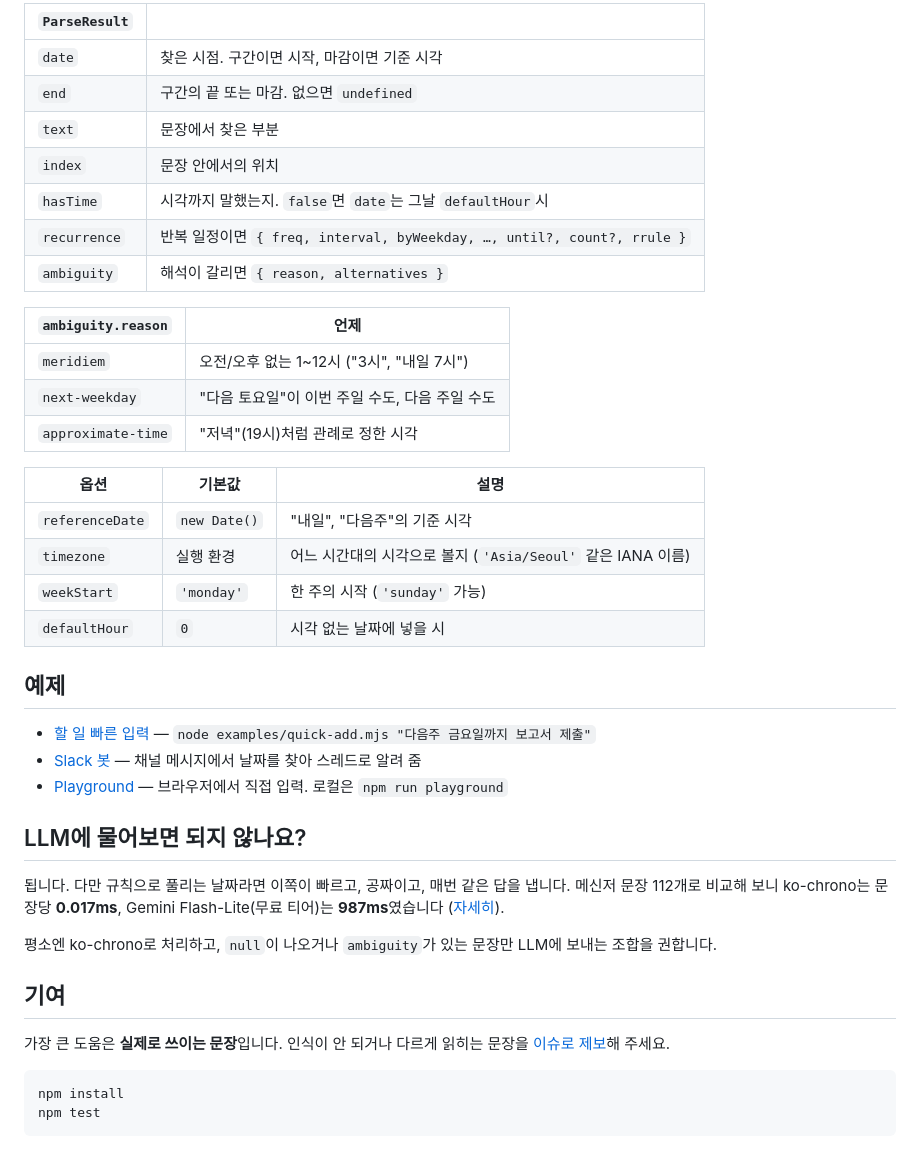
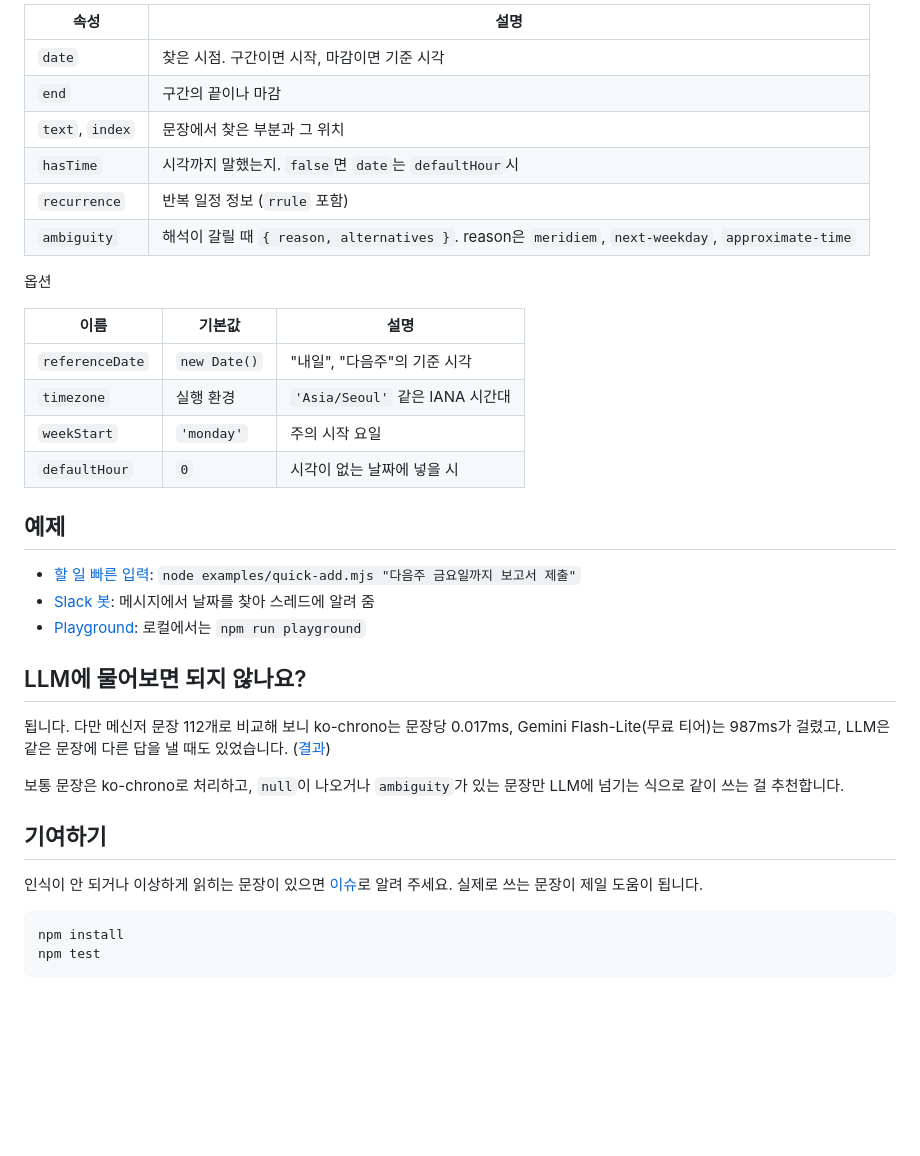
Before and after one commit to jwn7/ko-chrono, a Markdown page: README.md, the part around one of its changes. Rendered like a GitHub page; folded sections open; blank space fills up the shorter version.

````diff
--- a/README.md
+++ b/README.md
@@ -196,47 +124,37 @@ parse('내일 오후 3시', { timezone: 'Asia/Seoul' });  // 서버 시간대와
 
-<br>
-
-| `ParseResult` | |
+| 속성 | 설명 |
 |---|---|
 | `date` | 찾은 시점. 구간이면 시작, 마감이면 기준 시각 |
-| `end` | 구간의 끝 또는 마감. 없으면 `undefined` |
-| `text` | 문장에서 찾은 부분 |
-| `index` | 문장 안에서의 위치 |
-| `hasTime` | 시각까지 말했는지. `false`면 `date`는 그날 `defaultHour`시 |
-| `recurrence` | 반복 일정이면 `{ freq, interval, byWeekday, …, until?, count?, rrule }` |
-| `ambiguity` | 해석이 갈리면 `{ reason, alternatives }` |
+| `end` | 구간의 끝이나 마감 |
+| `text`, `index` | 문장에서 찾은 부분과 그 위치 |
+| `hasTime` | 시각까지 말했는지. `false`면 `date`는 `defaultHour`시 |
+| `recurrence` | 반복 일정 정보 (`rrule` 포함) |
+| `ambiguity` | 해석이 갈릴 때 `{ reason, alternatives }`. reason은 `meridiem`, `next-weekday`, `approximate-time` |
 
-| `ambiguity.reason` | 언제 |
-|---|---|
-| `meridiem` | 오전/오후 없는 1\~12시 ("3시", "내일 7시") |
-| `next-weekday` | "다음 토요일"이 이번 주일 수도, 다음 주일 수도 |
-| `approximate-time` | "저녁"(19시)처럼 관례로 정한 시각 |
+옵션
 
-| 옵션 | 기본값 | 설명 |
+| 이름 | 기본값 | 설명 |
 |---|---|---|
 | `referenceDate` | `new Date()` | "내일", "다음주"의 기준 시각 |
-| `timezone` | 실행 환경 | 어느 시간대의 시각으로 볼지 (`'Asia/Seoul'` 같은 IANA 이름) |
-| `weekStart` | `'monday'` | 한 주의 시작 (`'sunday'` 가능) |
-| `defaultHour` | `0` | 시각 없는 날짜에 넣을 시 |
-
-</details>
+| `timezone` | 실행 환경 | `'Asia/Seoul'` 같은 IANA 시간대 |
+| `weekStart` | `'monday'` | 주의 시작 요일 |
+| `defaultHour` | `0` | 시각이 없는 날짜에 넣을 시 |
 
 ## 예제
 
-- [할 일 빠른 입력](./examples/quick-add.mjs) — `node examples/quick-add.mjs "다음주 금요일까지 보고서 제출"`
-- [Slack 봇](./examples/slack-bot) — 채널 메시지에서 날짜를 찾아 스레드로 알려 줌
-- [Playground](https://jwn7.github.io/ko-chrono/) — 브라우저에서 직접 입력. 로컬은 `npm run playground`
+- [할 일 빠른 입력](./examples/quick-add.mjs): `node examples/quick-add.mjs "다음주 금요일까지 보고서 제출"`
+- [Slack 봇](./examples/slack-bot): 메시지에서 날짜를 찾아 스레드에 알려 줌
+- [Playground](https://jwn7.github.io/ko-chrono/): 로컬에서는 `npm run playground`
 
 ## LLM에 물어보면 되지 않나요?
 
-됩니다. 다만 규칙으로 풀리는 날짜라면 이쪽이 빠르고, 공짜이고, 매번 같은 답을 냅니다.
-메신저 문장 112개로 비교해 보니 ko-chrono는 문장당 **0.017ms**, Gemini Flash-Lite(무료 티어)는 **987ms**였습니다 ([자세히](./bench/RESULTS.md)).
+됩니다. 다만 메신저 문장 112개로 비교해 보니 ko-chrono는 문장당 0.017ms, Gemini Flash-Lite(무료 티어)는 987ms가 걸렸고, LLM은 같은 문장에 다른 답을 낼 때도 있었습니다. ([결과](./bench/RESULTS.md))
 
-평소엔 ko-chrono로 처리하고, `null`이 나오거나 `ambiguity`가 있는 문장만 LLM에 보내는 조합을 권합니다.
+보통 문장은 ko-chrono로 처리하고, `null`이 나오거나 `ambiguity`가 있는 문장만 LLM에 넘기는 식으로 같이 쓰는 걸 추천합니다.
 
-## 기여
+## 기여하기
 
-가장 큰 도움은 **실제로 쓰이는 문장**입니다. 인식이 안 되거나 다르게 읽히는 문장을 [이슈로 제보](https://github.com/jwn7/ko-chrono/issues/new?template=sentence.yml)해 주세요.
+인식이 안 되거나 이상하게 읽히는 문장이 있으면 [이슈](https://github.com/jwn7/ko-chrono/issues/new?template=sentence.yml)로 알려 주세요. 실제로 쓰는 문장이 제일 도움이 됩니다.
 
 ```bash
 npm install
````
Also changed, not shown: other parts of README.md (+57 -129 lines), README.en.md (+55 -65 lines).
